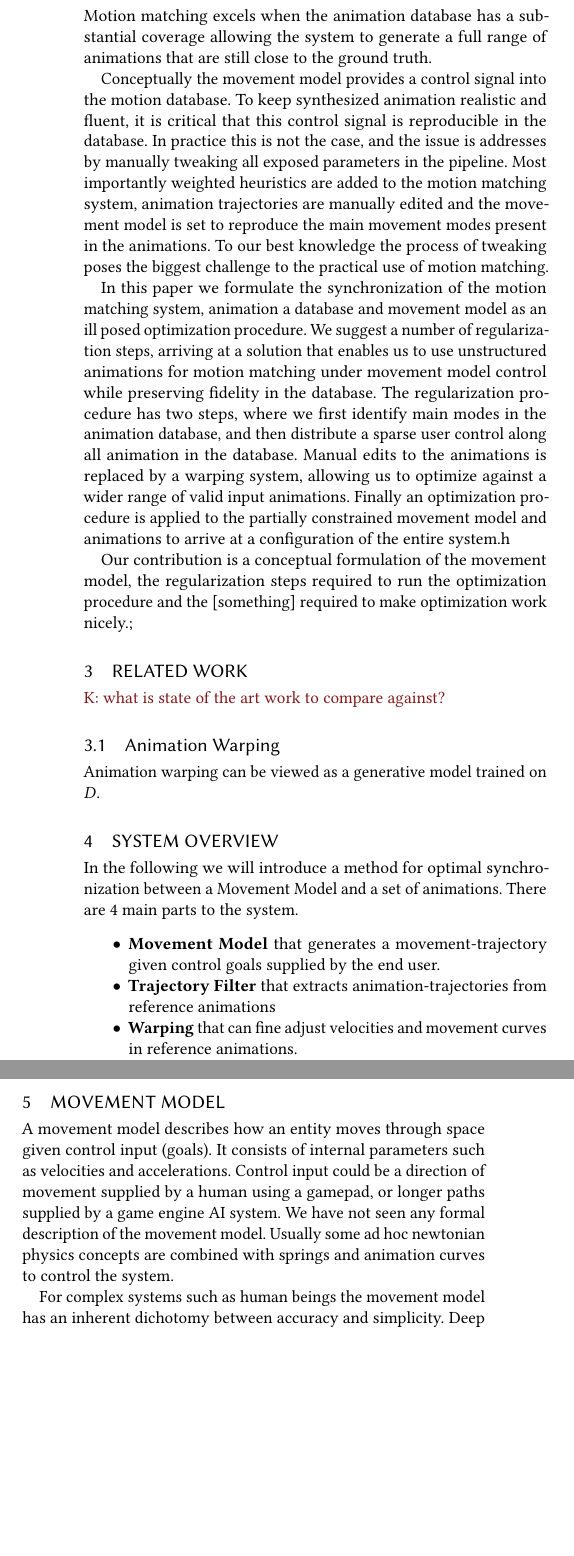
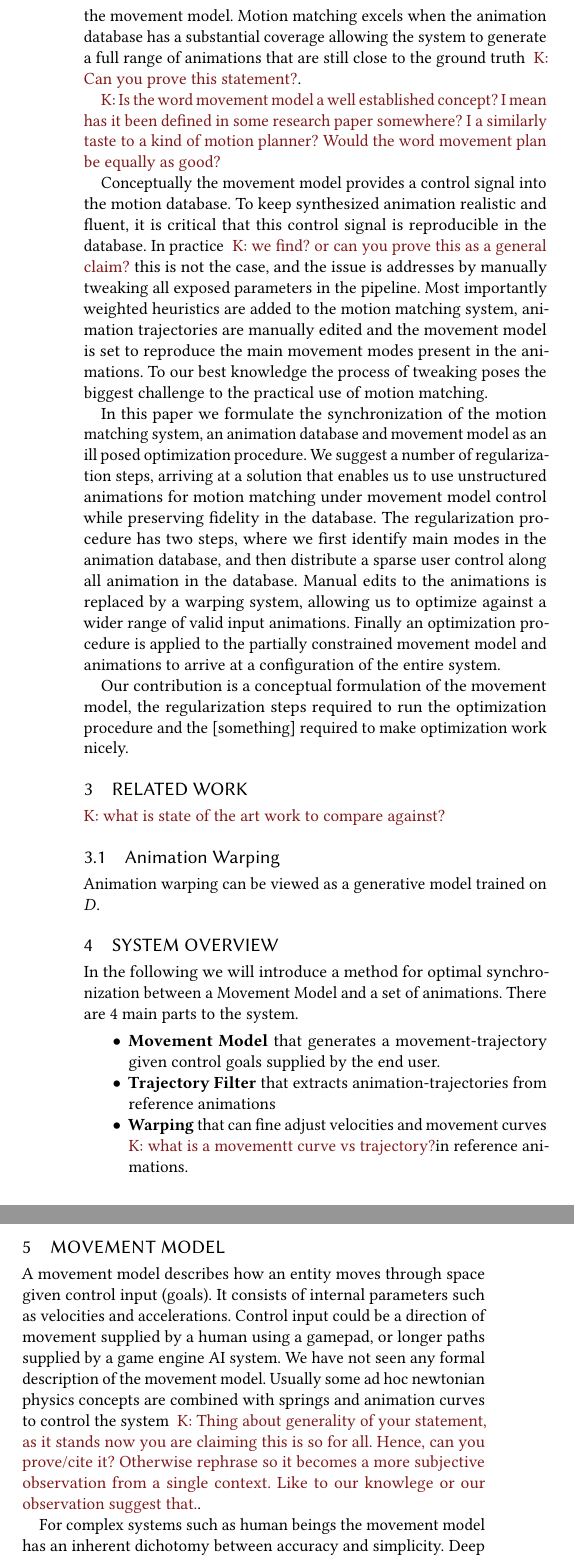
Before and after one commit to magnuskoch/Movement-Model-for-Motion-Matching, a LaTeX paper (movement-model-for-motion-matching.tex, which reads sections/introduction.tex, sections/method.tex): two parts of the columns of page 2 of 6, joined at a grey line, cut so that both start at the same text, the shorter picture padded with empty space. Compiled offline with pdfLaTeX.

Commit message:
Updates from Overleaf

```diff
--- a/sections/introduction.tex
+++ b/sections/introduction.tex
@@ -1,10 +1,12 @@
 \section{Introduction}
 Computer games are growing. Both in scope and ambition. Virtual worlds are becoming larger and contain increasingly complex and dynamic interactions between the characters and the environment. Multiplayer game play is most commonly the norm, and requires that the internal state of the rapidly changing game world can be reliable passed around and kept synchronized between players around the world. To manage the complexity of interaction of the full game world, individual game components are usually treated as abstract models, that should be easy to reason about, to update and keep synchronised. Then as a next step more fine grained models or simply visual fidelity is added on top.
 
-While it has proven extremely difficult to synthesize dynamic animations of human characters, the challenge is only greater in the context of modern game production. A common approach is to split the animation system into a abstract movement model, which produces the overall state of the game characters, and an animation system which generates animations that realistically and close follow the path of the movement model. Introduced in 2015 Motion Matching has been adopted by many studios. At its core, the system stitches animations streams together by continually transitioning between frames in a large database of animation clips. The transitions are determined by finding the best matches to an external requirement which is naturally provided by the movement model. Motion matching excels when the animation database has a substantial coverage allowing the system to generate a full range of animations that are still close to the ground truth.
+While it has proven extremely difficult to synthesize dynamic animations of human characters, the challenge is only greater in the context of modern game production. A common approach \kenny{how will you prove it is common?} is to split the animation system into a abstract movement model, which produces the overall state of the game characters, and an animation system \kenny{split animation system into xx and a animation system, rephrase, maybe call it a motion generator?} which generates animations that realistically and close follow the path of the movement model. Introduced in 2015 Motion Matching has been adopted by many studios \kenny{Can you prove this?}. At its core, the system stitches animations streams together by continually transitioning between frames in a large database of animation clips. The transitions are determined by finding the best matches to an external requirement which is naturally provided by the movement model. Motion matching excels when the animation database has a substantial coverage allowing the system to generate a full range of animations that are still close to the ground truth \kenny{Can you prove this statement?}.
 
-Conceptually the movement model provides a control signal into the motion database. To keep synthesized animation realistic and fluent, it is critical that this control signal is reproducible in the database. In practice this is not the case, and the issue is addresses by manually tweaking all exposed parameters in the pipeline. Most importantly weighted heuristics are added to the motion matching system, animation trajectories are manually edited and the movement model is set to reproduce the main movement modes present in the animations. To our best knowledge the process of tweaking poses the biggest challenge to the practical use of motion matching.
+\kenny{Is the word movement model a well established concept? I mean has it been defined in some research paper somewhere? I a similarly taste to a kind of motion planner? Would the word movement plan be equally as good?}
 
-In this paper we formulate the synchronization of the motion matching system, animation a database and movement model as an ill posed optimization procedure. We suggest a number of regularization steps, arriving at a solution that enables us to use unstructured animations for motion matching under movement model control while preserving fidelity in the database. The regularization procedure has two steps, where we first identify main modes in the animation database, and then distribute a sparse user control along all animation in the database. Manual edits to the animations is replaced by a warping system, allowing us to optimize against a wider range of valid input animations. Finally an optimization procedure is applied to the partially constrained movement model and animations to arrive at a configuration of the entire system.h
+Conceptually the movement model provides a control signal into the motion database. To keep synthesized animation realistic and fluent, it is critical that this control signal is reproducible in the database. In practice \kenny{we find? or can you prove this as a general claim?} this is not the case, and the issue is addresses by manually tweaking all exposed parameters in the pipeline. Most importantly weighted heuristics are added to the motion matching system, animation trajectories are manually edited and the movement model is set to reproduce the main movement modes present in the animations. To our best knowledge the process of tweaking poses the biggest challenge to the practical use of motion matching.
 
-Our contribution is a conceptual formulation of the movement model, the regularization steps required to run the optimization procedure and the [something] required to make optimization work nicely.;
+In this paper we formulate the synchronization of the motion matching system, an animation database and movement model as an ill posed optimization procedure. We suggest a number of regularization steps, arriving at a solution that enables us to use unstructured animations for motion matching under movement model control while preserving fidelity in the database. The regularization procedure has two steps, where we first identify main modes in the animation database, and then distribute a sparse user control along all animation in the database. Manual edits to the animations is replaced by a warping system, allowing us to optimize against a wider range of valid input animations. Finally an optimization procedure is applied to the partially constrained movement model and animations to arrive at a configuration of the entire system.
+
+Our contribution is a conceptual formulation of the movement model, the regularization steps required to run the optimization procedure and the [something] required to make optimization work nicely.
--- a/sections/method.tex
+++ b/sections/method.tex
@@ -3,7 +3,7 @@ In the following we will introduce a method for optimal synchronization between
 \begin{itemize}
     \item \textbf{Movement Model} that generates a movement-trajectory given control goals supplied by the end user.
     \item \textbf{Trajectory Filter} that extracts animation-trajectories from reference animations
-    \item \textbf{Warping} that can fine adjust velocities and movement curves in reference animations.
+    \item \textbf{Warping} that can fine adjust velocities and movement curves \kenny{what is a movementt curve vs trajectory?}in reference animations.
     \item \textbf{Optimization procedure} that fits exposed parameters of all the above systems to minimize the difference between the movement- and animation trajectories.
 \end{itemize}
 Figure \ref{fig:movement:model} illustrates the definitions and concepts of a movement model.
@@ -15,7 +15,7 @@ Figure \ref{fig:movement:model} illustrates the definitions and concepts of a mo
 \end{figure}
 
 \section{Movement Model}
-A movement model describes how an entity moves through space given control input (goals). It consists of internal parameters such as velocities and accelerations. Control input could be a direction of movement supplied by a human using a gamepad, or longer paths supplied by a game engine AI system. We have not seen any formal description of the movement model. Usually some ad hoc newtonian physics concepts are combined with springs and animation curves to control the system.
+A movement model describes how an entity moves through space given control input (goals). It consists of internal parameters such as velocities and accelerations. Control input could be a direction of movement supplied by a human using a gamepad, or longer paths supplied by a game engine AI system. We have not seen any formal description of the movement model. Usually some ad hoc newtonian physics concepts are combined with springs and animation curves to control the system \kenny{Thing about generality of your statement, as it stands now you are claiming this is so for all. Hence, can you prove/cite it? Otherwise rephrase so it becomes a more subjective observation from a single context. Like to our knowlege or our observation suggest that.}.
 
 For complex systems such as human beings the movement model has an inherent dichotomy between accuracy and simplicity. Deep Neural Networks are hard to tweak after they have been trained, physical simulations are hard to tune towards artistic expressions while on the other hand a 2-parameter linear model will be too simplistic to capture meaningful details.
 
@@ -41,10 +41,10 @@ where $\modes \equiv \seq{ \mode_1, \ldots, \mode_n}$ is a set of locomotion mod
     &\equiv
     \seq{
         \pos, \speed, \move, \dtmove, \facing, \dtfacing
-        }
+        }\,,
 \end{align}
 \end{subequations}
-$\kine$ encapsulates kinematic properties. $\pos$ and $\speed$ describe position and speed (magnitude of velocity), and movement and facing orientations are quaternions $\move$ and $\facing$ with derivatives $\dtmove$ and $\dtfacing$. Fig. \ref{fig:actor} show a visualization of an $\actor$ in a 3d coordinate system.
+Here $\blend$ are contribution weights for different locomotion modes and $\kine$ encapsulates kinematic properties. $\pos$ and $\speed$ describe position and speed (magnitude of velocity), and movement and facing orientations are quaternions $\move$ and $\facing$ with derivatives $\dtmove$ and $\dtfacing$. Fig. \ref{fig:actor} show a visualization of an $\actor$ in a 3d coordinate system.
 \begin{figure}
     \centering
     \includegraphics[width=0.75\columnwidth]{img/actor.jpg}
```
Also changed, not shown: sections/method.tex (7 more changed lines).
